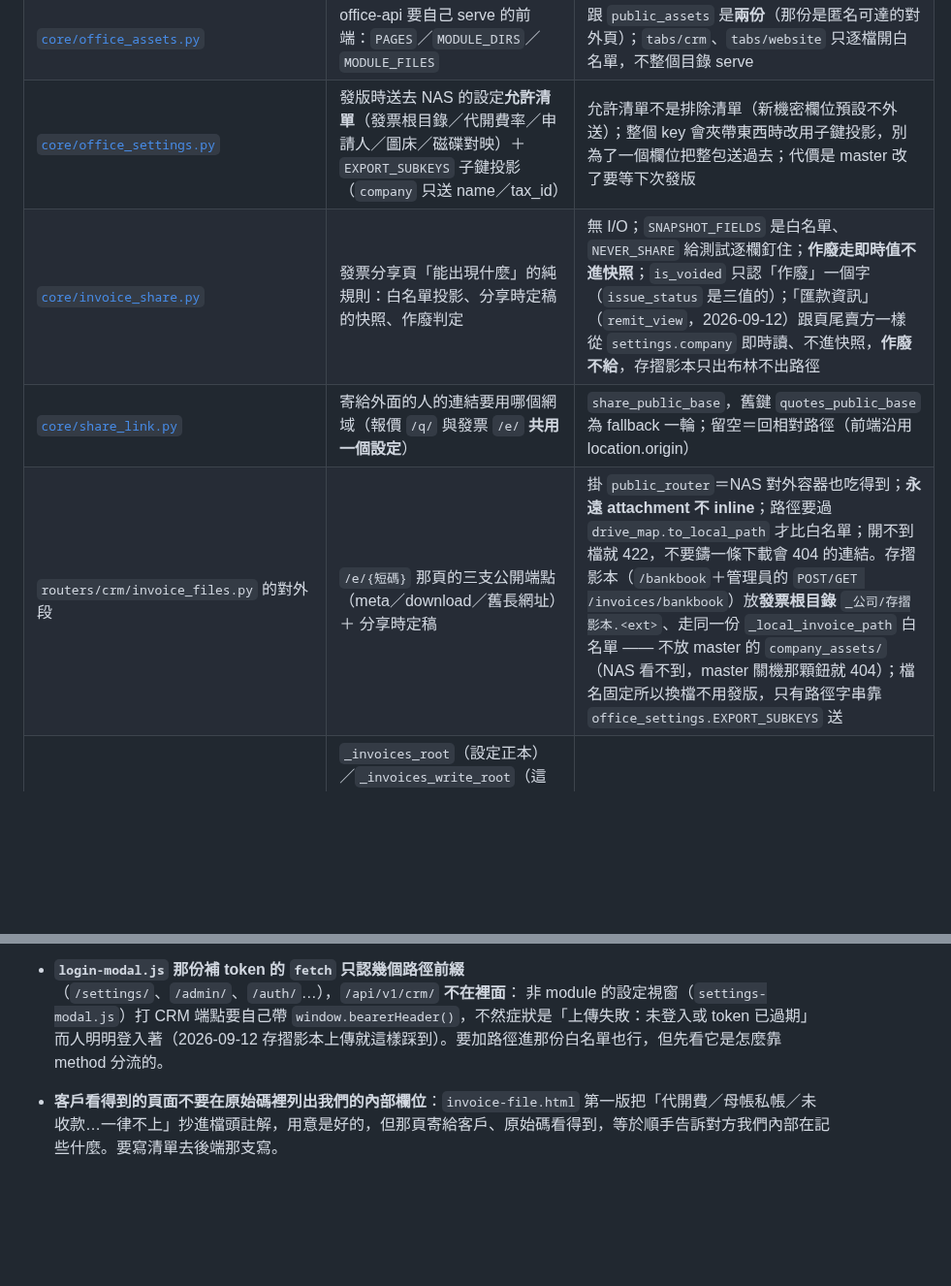
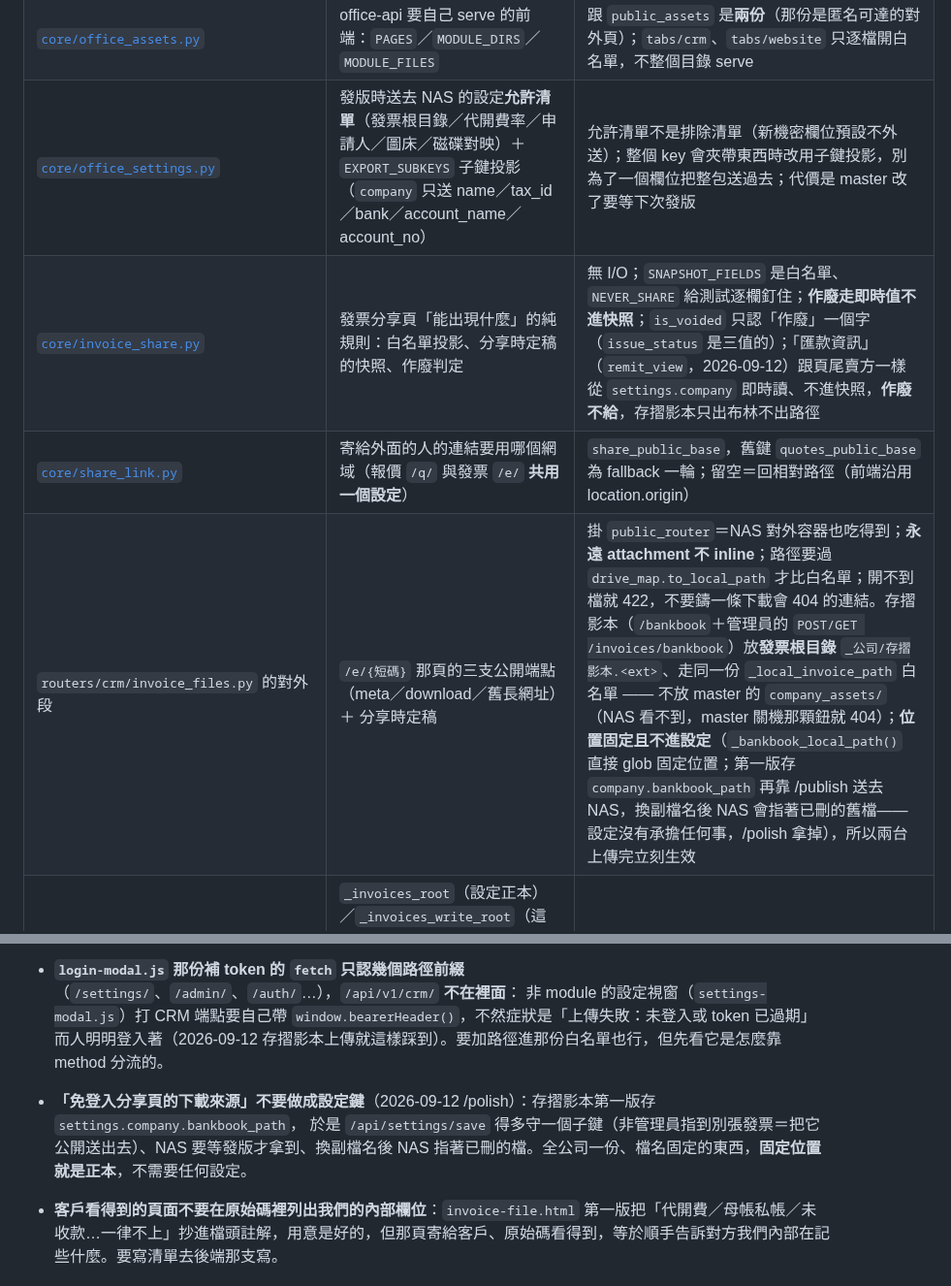
Before and after one commit to denniswang0513-del/Originsun-Media-Guard, a Markdown page: CLAUDE.md, 2 parts joined by grey strips. Shown at 97% size. Drawn GitHub-style; blank space fills up the shorter version.

Commit message:
polish: maintainability —— CLAUDE.md 模組職責／不要動的地方跟上「存摺影本不走設定鍵」
Co-Authored-By: Claude Opus 5 (1M context) <noreply@anthropic.com>
Claude-Session: https://claude.ai/code/session_01B7LAqZDXJB3ZtTn7y6xgXB

```diff
--- a/CLAUDE.md
+++ b/CLAUDE.md
@@ -1281,10 +1281,10 @@ polish.test: .venv\Scripts\python.exe -m pytest tests/unit -q
 | [`core/quote_snapshot.py`](core/quote_snapshot.py) | 「生成報價單」的純規則：快照紀錄形狀、過期判定、畫面那句話（尚未生成／內容已修改／已生成 09/10 14:30）、客戶連結網址 | 無 I/O；文案**只在這裡寫一次**（桌機手機都顯示後端給的 `label`）；檔名形狀被 `assets_host._SAFE_NAME` 綁著 |
 | [`main_office.py`](main_office.py) | NAS `office-api` 容器入口（8002）：內部同仁三個面的 24/7 版本 —— 掛認證／員工工作台／整包 CRM／手機 BFF／貼圖 | **不掛**吃硬體的（備份／轉檔／報表／TTS／機隊／OTA）、不掛 socketio、**不准長出排程**；帳號管理與身份範本留在 master（`_DROP_PREFIXES`） |
 | [`core/office_assets.py`](core/office_assets.py) | office-api 要自己 serve 的前端：`PAGES`／`MODULE_DIRS`／`MODULE_FILES` | 跟 `public_assets` 是**兩份**（那份是匿名可達的對外頁）；`tabs/crm`、`tabs/website` 只逐檔開白名單，不整個目錄 serve |
-| [`core/office_settings.py`](core/office_settings.py) | 發版時送去 NAS 的設定**允許清單**（發票根目錄／代開費率／申請人／圖床／磁碟對映）＋ `EXPORT_SUBKEYS` 子鍵投影（`company` 只送 name／tax_id） | 允許清單不是排除清單（新機密欄位預設不外送）；整個 key 會夾帶東西時改用子鍵投影，別為了一個欄位把整包送過去；代價是 master 改了要等下次發版 |
+| [`core/office_settings.py`](core/office_settings.py) | 發版時送去 NAS 的設定**允許清單**（發票根目錄／代開費率／申請人／圖床／磁碟對映）＋ `EXPORT_SUBKEYS` 子鍵投影（`company` 只送 name／tax_id／bank／account_name／account_no） | 允許清單不是排除清單（新機密欄位預設不外送）；整個 key 會夾帶東西時改用子鍵投影，別為了一個欄位把整包送過去；代價是 master 改了要等下次發版 |
 | [`core/invoice_share.py`](core/invoice_share.py) | 發票分享頁「能出現什麼」的純規則：白名單投影、分享時定稿的快照、作廢判定 | 無 I/O；`SNAPSHOT_FIELDS` 是白名單、`NEVER_SHARE` 給測試逐欄釘住；**作廢走即時值不進快照**；`is_voided` 只認「作廢」一個字（`issue_status` 是三值的）；「匯款資訊」（`remit_view`，2026-09-12）跟頁尾賣方一樣從 `settings.company` 即時讀、不進快照，**作廢不給**，存摺影本只出布林不出路徑 |
 | [`core/share_link.py`](core/share_link.py) | 寄給外面的人的連結要用哪個網域（報價 `/q/` 與發票 `/e/` **共用一個設定**） | `share_public_base`，舊鍵 `quotes_public_base` 為 fallback 一輪；留空＝回相對路徑（前端沿用 location.origin） |
-| `routers/crm/invoice_files.py` 的對外段 | `/e/{短碼}` 那頁的三支公開端點（meta／download／舊長網址）＋ 分享時定稿 | 掛 `public_router`＝NAS 對外容器也吃得到；**永遠 attachment 不 inline**；路徑要過 `drive_map.to_local_path` 才比白名單；開不到檔就 422，不要鑄一條下載會 404 的連結。存摺影本（`/bankbook`＋管理員的 `POST/GET /invoices/bankbook`）放**發票根目錄** `_公司/存摺影本.<ext>`、走同一份 `_local_invoice_path` 白名單 —— 不放 master 的 `company_assets/`（NAS 看不到，master 關機那顆鈕就 404）；檔名固定所以換檔不用發版，只有路徑字串靠 `office_settings.EXPORT_SUBKEYS` 送 |
+| `routers/crm/invoice_files.py` 的對外段 | `/e/{短碼}` 那頁的三支公開端點（meta／download／舊長網址）＋ 分享時定稿 | 掛 `public_router`＝NAS 對外容器也吃得到；**永遠 attachment 不 inline**；路徑要過 `drive_map.to_local_path` 才比白名單；開不到檔就 422，不要鑄一條下載會 404 的連結。存摺影本（`/bankbook`＋管理員的 `POST/GET /invoices/bankbook`）放**發票根目錄** `_公司/存摺影本.<ext>`、走同一份 `_local_invoice_path` 白名單 —— 不放 master 的 `company_assets/`（NAS 看不到，master 關機那顆鈕就 404）；**位置固定且不進設定**（`_bankbook_local_path()` 直接 glob 固定位置；第一版存 `company.bankbook_path` 再靠 /publish 送去 NAS，換副檔名後 NAS 會指著已刪的舊檔——設定沒有承擔任何事，/polish 拿掉），所以兩台上傳完立刻生效 |
 | `routers/crm/invoice_files.py` 的路徑段 | `_invoices_root`（設定正本）／`_invoices_write_root`（這台看得到的視角，寫檔用）／`_stored_path`（存進 DB 的 canonical UNC）／`_local_invoice_path`（讀檔＋白名單） | **讀寫兩側都要翻譯**；檔名一律 `ntpath.basename`；白名單只有 `_local_invoice_path` 一份 |
 | `routers/crm/quotes.py` 的生成／對外段 | `generate_quotation_snapshot`（產 PDF ＋ HTML → 歸檔進報價單資料夾 ＋ 寫快照進共用圖床 ＋ 刪舊快照）、`public_quote_html`／`public_quote_pdf`（**送**快照） | **產**只在 master（Playwright 在那），**送**在哪都行 —— 對外那兩支掛 `public_router`，NAS 對外容器也吃得到，master 關機客戶照樣打得開 |
 | [`routers/api_backup.py`](routers/api_backup.py) 的三根投影 | 備份三根（本機／NAS／Proxy）的**正本在 `crm_projects.backup_*_root`**，這裡是機隊的讀取口：`/api/v1/projects/backup-roots`（選擇器，清單規則走 `services/project_picker`）＋ `/{id}`（單筆） | **不准改成重用 `/crm/projects`**：那支帶錢，這支是白名單投影 —— 單筆 `_root_view` 只給 id／name／三根，清單 `_picker_view` 另加浮層分組要的 client／year／closed／label（客戶**簡稱**是顯示字不是 client_id；金額欄一個都不准進來，兩支各有一份 `test_money_never_leaks` 釘著）。兩支投影的三根都要走 `_WRITE_MAP`，手抄的那一份在多一根時會靜默漏掉，而前端是合併不是取代 —— 畫面完全正常、只是那一根永遠不會更新。守衛是 `check_lan_or_logged_in`（備檔電腦沒人登入，用模組鑰匙守＝鎖死備份頁）。**私帳案在這支照樣列出、照樣可勾選**（owner 2026-09-10 拍板，對 2026-08-28「連專案都看不到」的局部例外，已進 `test_money_visibility` 的 EXEMPT 並寫了理由）—— 例外成立的前提是**這支不帶錢**，要加欄位前先回去讀那段。回存端點 `PUT .../{id}` **只填空不覆寫**（免登入端點的能力就限縮在補空白；要改設定去專案頁）。DB 斷線回 200 + `db_offline`，**絕不擋派工**。路徑存 canonical UNC、回前端前才 `to_local_path` 翻成當台視角；寫入端唯一入口是 `routers/crm/projects.normalize_backup_roots`（過 `drive_map.to_canonical`）。綁了專案時三根由 `core.worker._apply_project_roots` 從 DB **覆寫**前端送的值 —— 唯讀只做在 UI 上，改個 DOM 就繞過去了。跟 `folder_path`（工作資料夾完整路徑）是不同形狀的東西，不要合併 |
@@ -1509,4 +1509,7 @@ polish.test: .venv\Scripts\python.exe -m pytest tests/unit -q
 - **`login-modal.js` 那份補 token 的 `fetch` 只認幾個路徑前綴**（`/settings/`、`/admin/`、`/auth/`…），`/api/v1/crm/` **不在裡面**：
   非 module 的設定視窗（`settings-modal.js`）打 CRM 端點要自己帶 `window.bearerHeader()`，不然症狀是「上傳失敗：未登入或 token 已過期」
   而人明明登入著（2026-09-12 存摺影本上傳就這樣踩到）。要加路徑進那份白名單也行，但先看它是怎麼靠 method 分流的。
+- **「免登入分享頁的下載來源」不要做成設定鍵**（2026-09-12 /polish）：存摺影本第一版存 `settings.company.bankbook_path`，
+  於是 `/api/settings/save` 得多守一個子鍵（非管理員指到別張發票＝把它公開送出去）、NAS 要等發版才拿到、換副檔名後 NAS
+  指著已刪的檔。全公司一份、檔名固定的東西，**固定位置就是正本**，不需要任何設定。
 - **客戶看得到的頁面不要在原始碼裡列出我們的內部欄位**：`invoice-file.html` 第一版把「代開費／母帳私帳／未收款…一律不上」抄進檔頭註解，用意是好的，但那頁寄給客戶、原始碼看得到，等於順手告訴對方我們內部在記些什麼。要寫清單去後端那支寫。
```
